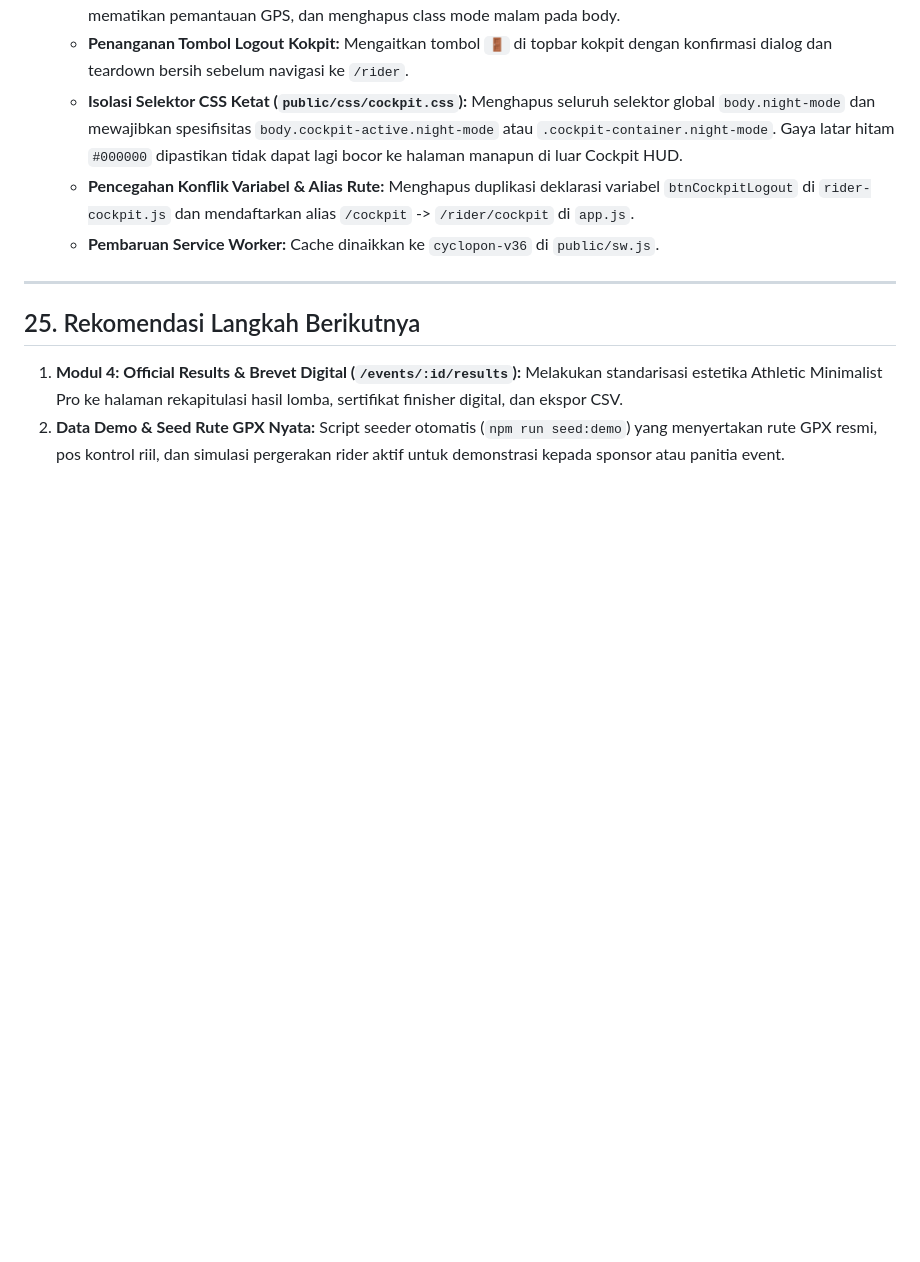
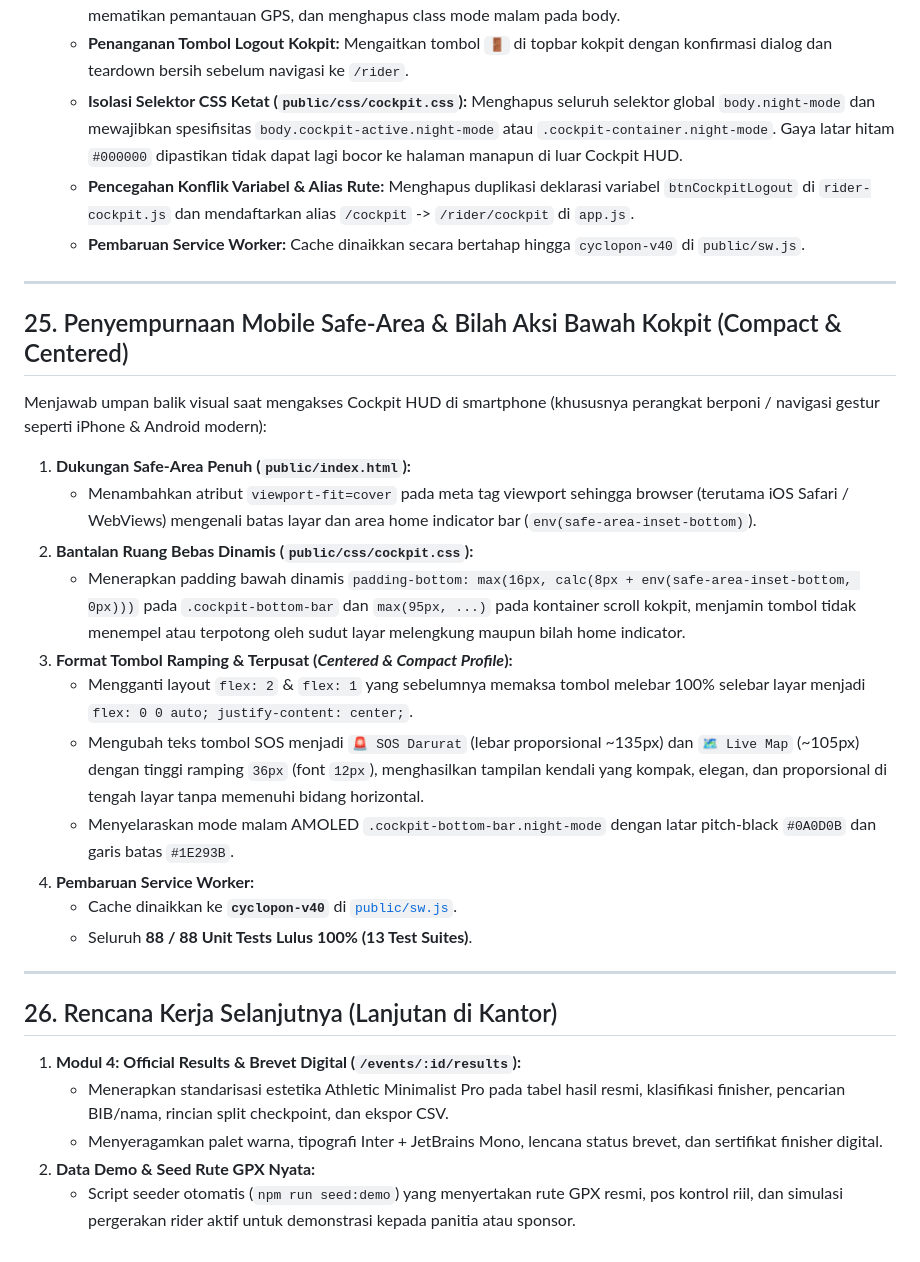
Before and after one commit to kruzx95/cyclopon, a Markdown page: PROGRESS_REPORT.md, the part around the change. Drawn GitHub-style; blank space fills up the shorter version.

Commit message:
docs: document mobile bottom bar safe-area refinement and save session checkpoint

```diff
--- a/PROGRESS_REPORT.md
+++ b/PROGRESS_REPORT.md
@@ -744,11 +744,32 @@ Menjawab laporan kendala di mana halaman Rider Hub (`/rider/setup`) tetap berwar
    - **Penanganan Tombol Logout Kokpit:** Mengaitkan tombol `🚪` di topbar kokpit dengan konfirmasi dialog dan teardown bersih sebelum navigasi ke `/rider`.
    - **Isolasi Selektor CSS Ketat (`public/css/cockpit.css`):** Menghapus seluruh selektor global `body.night-mode` dan mewajibkan spesifisitas `body.cockpit-active.night-mode` atau `.cockpit-container.night-mode`. Gaya latar hitam `#000000` dipastikan tidak dapat lagi bocor ke halaman manapun di luar Cockpit HUD.
    - **Pencegahan Konflik Variabel & Alias Rute:** Menghapus duplikasi deklarasi variabel `btnCockpitLogout` di `rider-cockpit.js` dan mendaftarkan alias `/cockpit` -> `/rider/cockpit` di `app.js`.
-   - **Pembaruan Service Worker:** Cache dinaikkan ke `cyclopon-v36` di `public/sw.js`.
+   - **Pembaruan Service Worker:** Cache dinaikkan secara bertahap hingga `cyclopon-v40` di `public/sw.js`.
 
 ---
 
-## 25. Rekomendasi Langkah Berikutnya
+## 25. Penyempurnaan Mobile Safe-Area & Bilah Aksi Bawah Kokpit (Compact & Centered)
 
-1. **Modul 4: Official Results & Brevet Digital (`/events/:id/results`):** Melakukan standarisasi estetika Athletic Minimalist Pro ke halaman rekapitulasi hasil lomba, sertifikat finisher digital, dan ekspor CSV.
-2. **Data Demo & Seed Rute GPX Nyata:** Script seeder otomatis (`npm run seed:demo`) yang menyertakan rute GPX resmi, pos kontrol riil, dan simulasi pergerakan rider aktif untuk demonstrasi kepada sponsor atau panitia event.
+Menjawab umpan balik visual saat mengakses Cockpit HUD di smartphone (khususnya perangkat berponi / navigasi gestur seperti iPhone & Android modern):
+
+1. **Dukungan Safe-Area Penuh (`public/index.html`):**
+   - Menambahkan atribut `viewport-fit=cover` pada meta tag viewport sehingga browser (terutama iOS Safari / WebViews) mengenali batas layar dan area home indicator bar (`env(safe-area-inset-bottom)`).
+2. **Bantalan Ruang Bebas Dinamis (`public/css/cockpit.css`):**
+   - Menerapkan padding bawah dinamis `padding-bottom: max(16px, calc(8px + env(safe-area-inset-bottom, 0px)))` pada `.cockpit-bottom-bar` dan `max(95px, ...)` pada kontainer scroll kokpit, menjamin tombol tidak menempel atau terpotong oleh sudut layar melengkung maupun bilah home indicator.
+3. **Format Tombol Ramping & Terpusat (*Centered & Compact Profile*):**
+   - Mengganti layout `flex: 2` & `flex: 1` yang sebelumnya memaksa tombol melebar 100% selebar layar menjadi `flex: 0 0 auto; justify-content: center;`.
+   - Mengubah teks tombol SOS menjadi `🚨 SOS Darurat` (lebar proporsional ~135px) dan `🗺️ Live Map` (~105px) dengan tinggi ramping `36px` (font `12px`), menghasilkan tampilan kendali yang kompak, elegan, dan proporsional di tengah layar tanpa memenuhi bidang horizontal.
+   - Menyelaraskan mode malam AMOLED `.cockpit-bottom-bar.night-mode` dengan latar pitch-black `#0A0D0B` dan garis batas `#1E293B`.
+4. **Pembaruan Service Worker:**
+   - Cache dinaikkan ke **`cyclopon-v40`** di [`public/sw.js`](file:///c:/Users/Mallik/Documents/cyclopon/public/sw.js).
+   - Seluruh **88 / 88 Unit Tests Lulus 100% (13 Test Suites)**.
+
+---
+
+## 26. Rencana Kerja Selanjutnya (Lanjutan di Kantor)
+
+1. **Modul 4: Official Results & Brevet Digital (`/events/:id/results`):**
+   - Menerapkan standarisasi estetika Athletic Minimalist Pro pada tabel hasil resmi, klasifikasi finisher, pencarian BIB/nama, rincian split checkpoint, dan ekspor CSV.
+   - Menyeragamkan palet warna, tipografi Inter + JetBrains Mono, lencana status brevet, dan sertifikat finisher digital.
+2. **Data Demo & Seed Rute GPX Nyata:**
+   - Script seeder otomatis (`npm run seed:demo`) yang menyertakan rute GPX resmi, pos kontrol riil, dan simulasi pergerakan rider aktif untuk demonstrasi kepada panitia atau sponsor.
```
